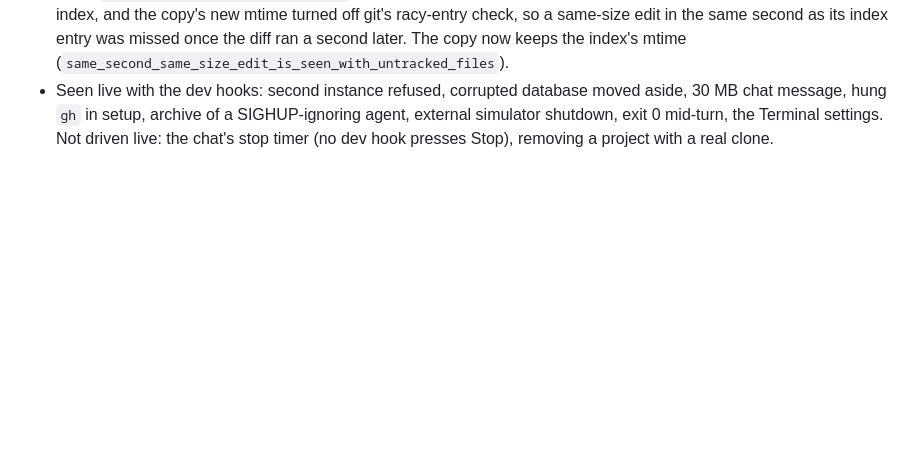
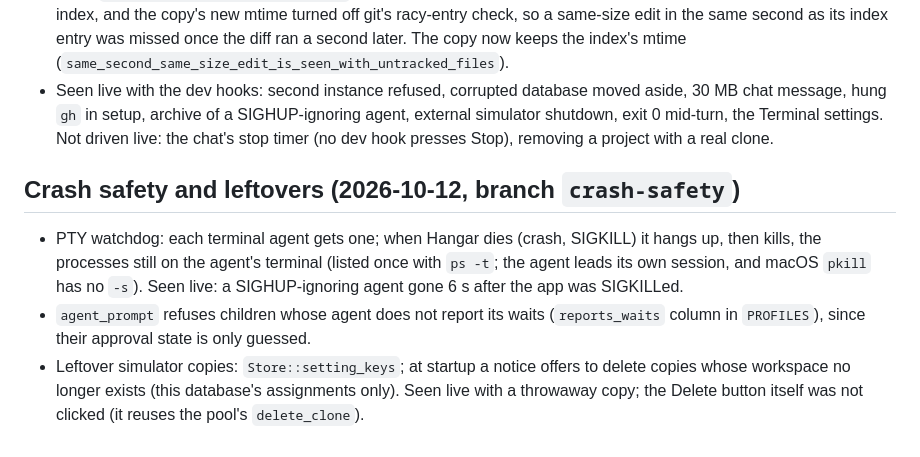
Before and after one commit to KVNLS/Hangar, a Markdown page: docs/HISTORY.md, the part around the change. Drawn GitHub-style; blank space fills up the shorter version.

Commit message:
docs: crash safety round in PLAN and HISTORY
Co-Authored-By: Claude Opus 5.5 <noreply@anthropic.com>

```diff
--- a/docs/HISTORY.md
+++ b/docs/HISTORY.md
@@ -522,3 +522,13 @@ What each milestone shipped and how it was checked; PLAN.md holds the current pl
   message, hung `gh` in setup, archive of a SIGHUP-ignoring agent, external simulator shutdown, exit 0
   mid-turn, the Terminal settings. Not driven live: the chat's stop timer (no dev hook presses Stop),
   removing a project with a real clone.
+
+## Crash safety and leftovers (2026-10-12, branch `crash-safety`)
+- PTY watchdog: each terminal agent gets one; when Hangar dies (crash, SIGKILL) it hangs up, then kills,
+  the processes still on the agent's terminal (listed once with `ps -t`; the agent leads its own session,
+  and macOS `pkill` has no `-s`). Seen live: a SIGHUP-ignoring agent gone 6 s after the app was SIGKILLed.
+- `agent_prompt` refuses children whose agent does not report its waits (`reports_waits` column in
+  `PROFILES`), since their approval state is only guessed.
+- Leftover simulator copies: `Store::setting_keys`; at startup a notice offers to delete copies whose
+  workspace no longer exists (this database's assignments only). Seen live with a throwaway copy; the
+  Delete button itself was not clicked (it reuses the pool's `delete_clone`).
```
Also changed, not shown: PLAN.md (+9 -7 lines).
